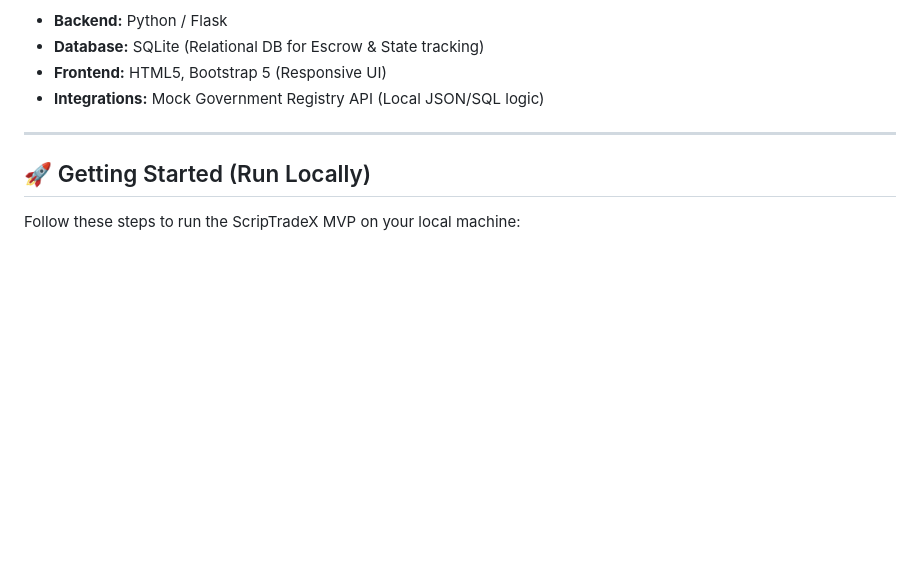
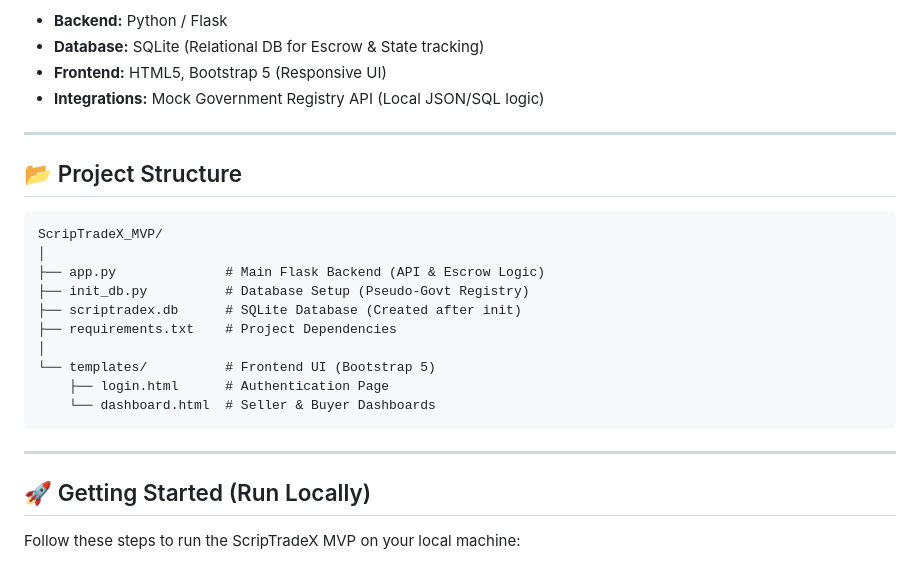
Before and after one commit to Solanki-Jatin/ScripTradeX, a Markdown page: README.md, the part around the change. Rendered like a GitHub page; blank space fills up the shorter version.

````diff
--- a/README.md
+++ b/README.md
@@ -51,6 +51,22 @@ This MVP is built for rapid deployment and robust logic demonstration:
 
 ---
 
+## 📂 Project Structure
+
+```text
+ScripTradeX_MVP/
+│
+├── app.py              # Main Flask Backend (API & Escrow Logic)
+├── init_db.py          # Database Setup (Pseudo-Govt Registry)
+├── scriptradex.db      # SQLite Database (Created after init)
+├── requirements.txt    # Project Dependencies
+│
+└── templates/          # Frontend UI (Bootstrap 5)
+    ├── login.html      # Authentication Page
+    └── dashboard.html  # Seller & Buyer Dashboards
+```
+---
+
 ## 🚀 Getting Started (Run Locally)
 
 Follow these steps to run the ScripTradeX MVP on your local machine:
````
